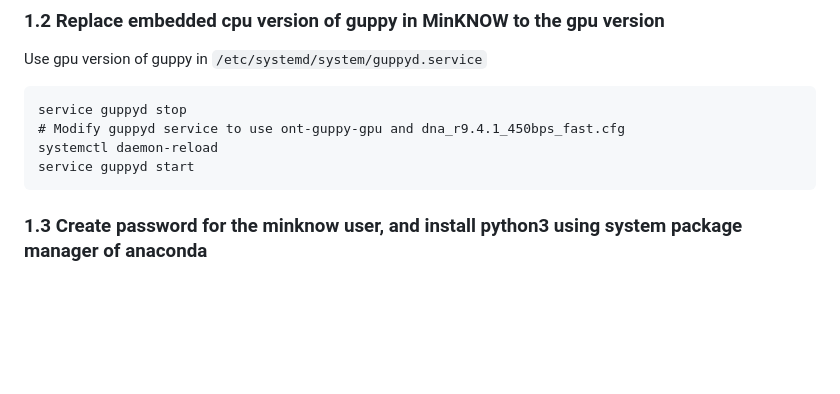
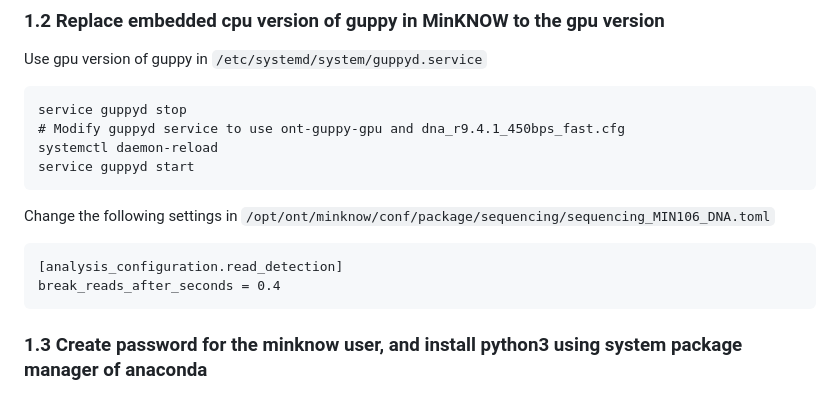
Before and after one commit to bioinfo-biols/PROFIT-seq, a Markdown page: README.md, the part around the change. Drawn GitHub-style; blank space fills up the shorter version.

Commit message:
update modification of sequencing_MION106_DNA.toml

````diff
--- a/README.md
+++ b/README.md
@@ -13,6 +13,13 @@ service guppyd stop
 # Modify guppyd service to use ont-guppy-gpu and dna_r9.4.1_450bps_fast.cfg
 systemctl daemon-reload
 service guppyd start
+```
+
+Change the following settings in `/opt/ont/minknow/conf/package/sequencing/sequencing_MIN106_DNA.toml`
+
+```
+[analysis_configuration.read_detection]
+break_reads_after_seconds = 0.4
 ```
 
 ### 1.3 Create password for the minknow user, and install python3 using system package manager of anaconda
````
